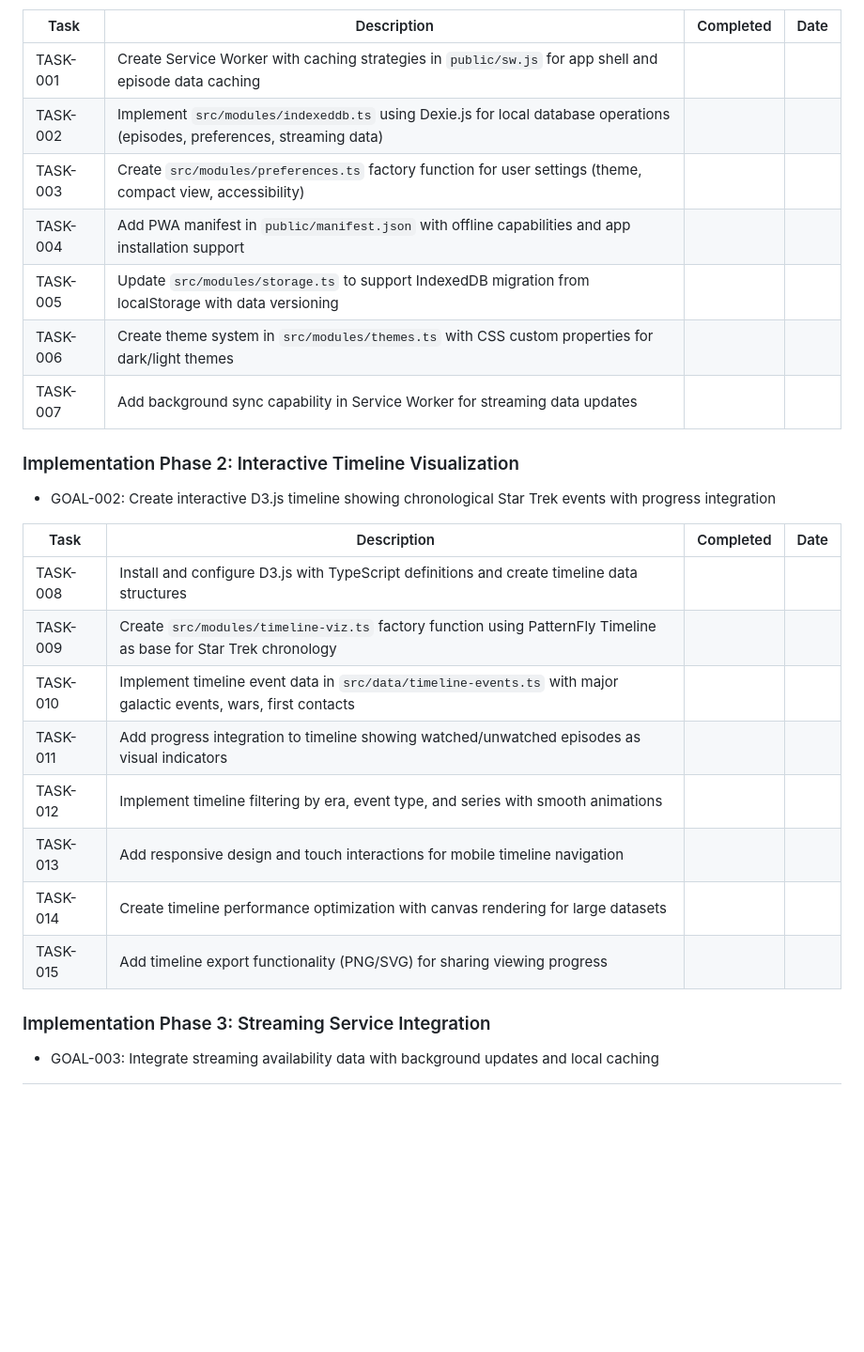
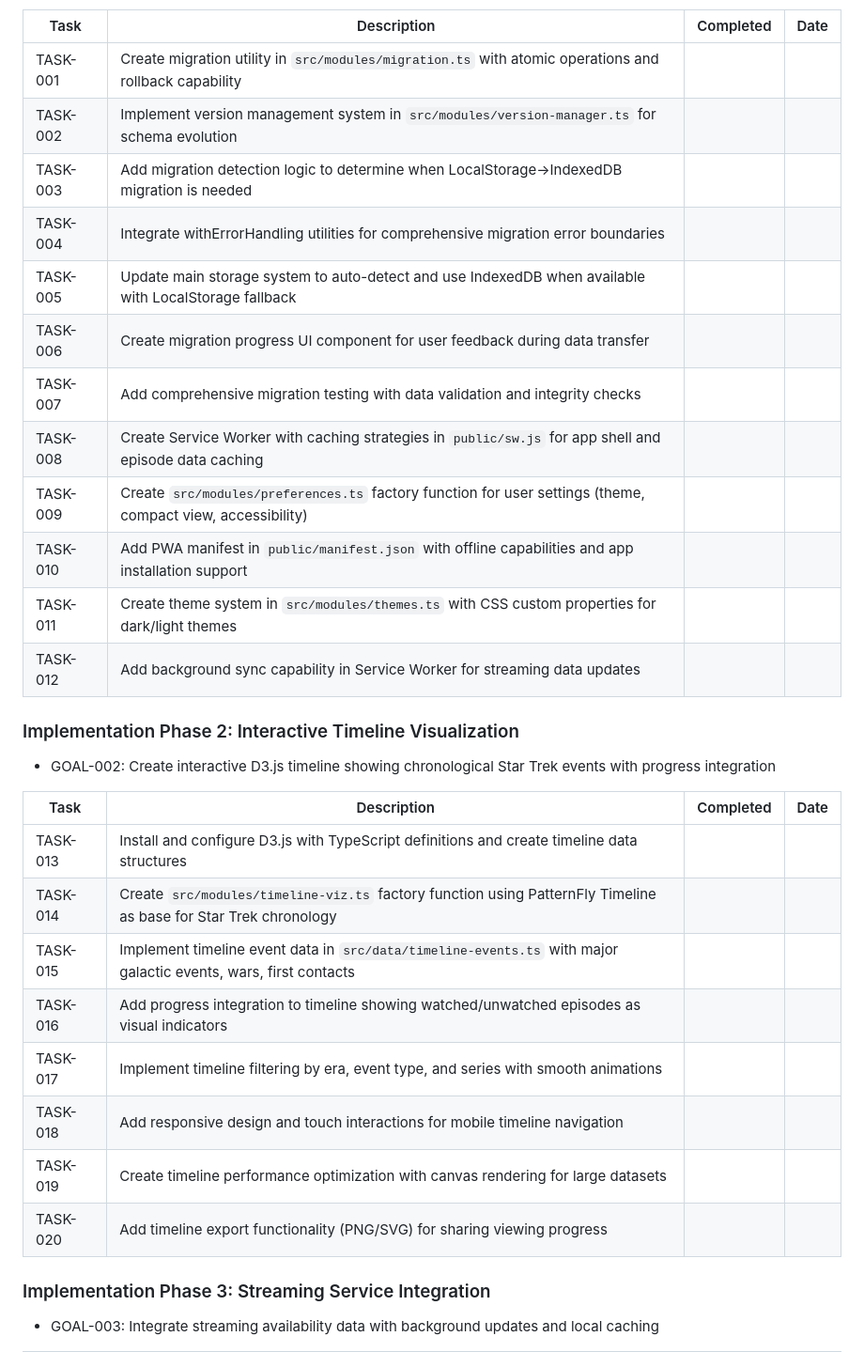
Before and after one commit to marcusrbrown/vbs, a Markdown page: .ai/plan/feature-advanced-visualization-1.md, the part around one of its changes. Shown at 94% size. GitHub-like rendering; blank space fills up the shorter version.

```diff
--- a/.ai/plan/feature-advanced-visualization-1.md
+++ b/.ai/plan/feature-advanced-visualization-1.md
@@ -41,13 +51,18 @@ This plan implements advanced features for the VBS viewing guide including inter
 
 | Task | Description | Completed | Date |
 |------|-------------|-----------|------|
-| TASK-001 | Create Service Worker with caching strategies in `public/sw.js` for app shell and episode data caching | |  |
-| TASK-002 | Implement `src/modules/indexeddb.ts` using Dexie.js for local database operations (episodes, preferences, streaming data) | |  |
-| TASK-003 | Create `src/modules/preferences.ts` factory function for user settings (theme, compact view, accessibility) | |  |
-| TASK-004 | Add PWA manifest in `public/manifest.json` with offline capabilities and app installation support | |  |
-| TASK-005 | Update `src/modules/storage.ts` to support IndexedDB migration from localStorage with data versioning | |  |
-| TASK-006 | Create theme system in `src/modules/themes.ts` with CSS custom properties for dark/light themes | |  |
-| TASK-007 | Add background sync capability in Service Worker for streaming data updates | |  |
+| TASK-001 | Create migration utility in `src/modules/migration.ts` with atomic operations and rollback capability | |  |
+| TASK-002 | Implement version management system in `src/modules/version-manager.ts` for schema evolution | |  |
+| TASK-003 | Add migration detection logic to determine when LocalStorage→IndexedDB migration is needed | |  |
+| TASK-004 | Integrate withErrorHandling utilities for comprehensive migration error boundaries | |  |
+| TASK-005 | Update main storage system to auto-detect and use IndexedDB when available with LocalStorage fallback | |  |
+| TASK-006 | Create migration progress UI component for user feedback during data transfer | |  |
+| TASK-007 | Add comprehensive migration testing with data validation and integrity checks | |  |
+| TASK-008 | Create Service Worker with caching strategies in `public/sw.js` for app shell and episode data caching | |  |
+| TASK-009 | Create `src/modules/preferences.ts` factory function for user settings (theme, compact view, accessibility) | |  |
+| TASK-010 | Add PWA manifest in `public/manifest.json` with offline capabilities and app installation support | |  |
+| TASK-011 | Create theme system in `src/modules/themes.ts` with CSS custom properties for dark/light themes | |  |
+| TASK-012 | Add background sync capability in Service Worker for streaming data updates | |  |
 
 ### Implementation Phase 2: Interactive Timeline Visualization
 
@@ -55,14 +70,14 @@ This plan implements advanced features for the VBS viewing guide including inter
 
 | Task | Description | Completed | Date |
 |------|-------------|-----------|------|
-| TASK-008 | Install and configure D3.js with TypeScript definitions and create timeline data structures | |  |
-| TASK-009 | Create `src/modules/timeline-viz.ts` factory function using PatternFly Timeline as base for Star Trek chronology | |  |
-| TASK-010 | Implement timeline event data in `src/data/timeline-events.ts` with major galactic events, wars, first contacts | |  |
-| TASK-011 | Add progress integration to timeline showing watched/unwatched episodes as visual indicators | |  |
-| TASK-012 | Implement timeline filtering by era, event type, and series with smooth animations | |  |
-| TASK-013 | Add responsive design and touch interactions for mobile timeline navigation | |  |
-| TASK-014 | Create timeline performance optimization with canvas rendering for large datasets | |  |
-| TASK-015 | Add timeline export functionality (PNG/SVG) for sharing viewing progress | |  |
+| TASK-013 | Install and configure D3.js with TypeScript definitions and create timeline data structures | |  |
+| TASK-014 | Create `src/modules/timeline-viz.ts` factory function using PatternFly Timeline as base for Star Trek chronology | |  |
+| TASK-015 | Implement timeline event data in `src/data/timeline-events.ts` with major galactic events, wars, first contacts | |  |
+| TASK-016 | Add progress integration to timeline showing watched/unwatched episodes as visual indicators | |  |
+| TASK-017 | Implement timeline filtering by era, event type, and series with smooth animations | |  |
+| TASK-018 | Add responsive design and touch interactions for mobile timeline navigation | |  |
+| TASK-019 | Create timeline performance optimization with canvas rendering for large datasets | |  |
+| TASK-020 | Add timeline export functionality (PNG/SVG) for sharing viewing progress | |  |
 
 ### Implementation Phase 3: Streaming Service Integration
 
```
Also changed, not shown: other parts of .ai/plan/feature-advanced-visualization-1.md (+79 -53 lines), .ai/plan/feature-episode-tracking-1.md (+17 -10 lines).
